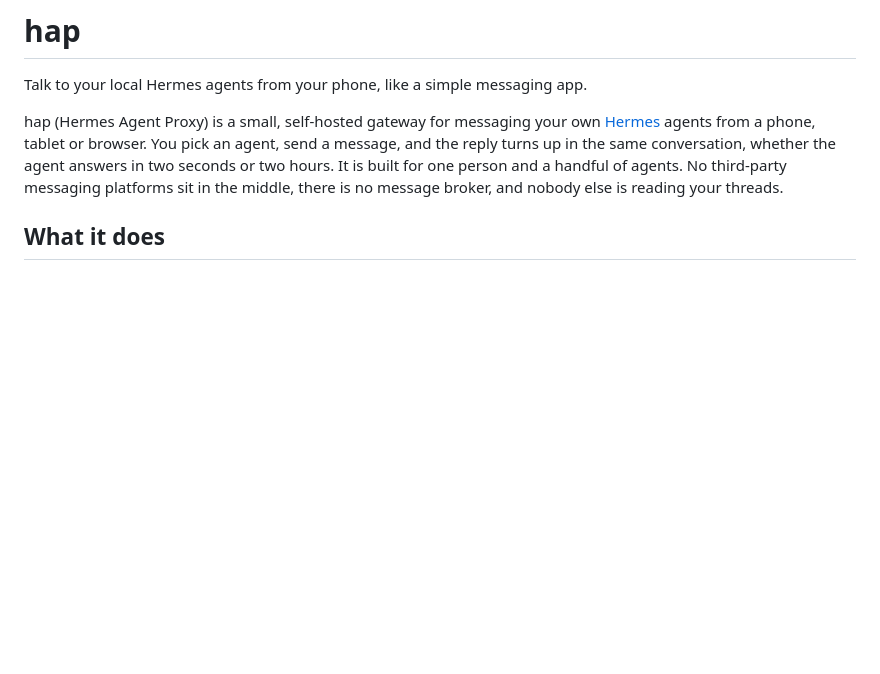
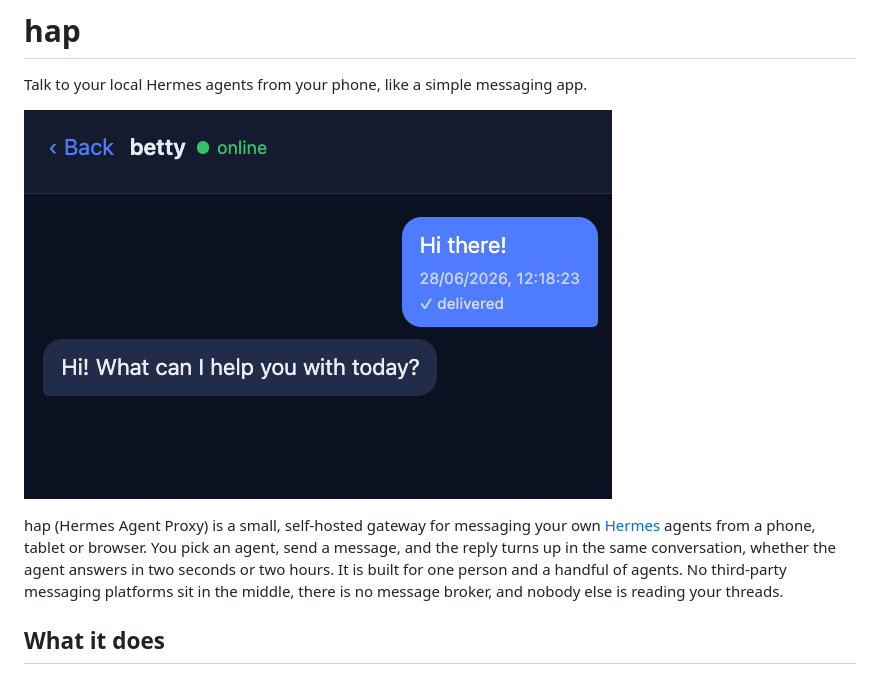
Before and after one commit to ohnotnow/hermes-agent-pwa, a Markdown page: README.md, the part around the change. GitHub-like rendering; pictures changed too: screenshot.png (added); blank space fills up the shorter version.

Commit message:
Add a screenshot

```diff
--- a/README.md
+++ b/README.md
@@ -1,6 +1,8 @@
 # hap
 
 Talk to your local Hermes agents from your phone, like a simple messaging app.
+
+![screenshot](screenshot.png)
 
 hap (Hermes Agent Proxy) is a small, self-hosted gateway for messaging your own
 [Hermes](https://hermes-agent.nousresearch.com/) agents from a phone, tablet or
```
